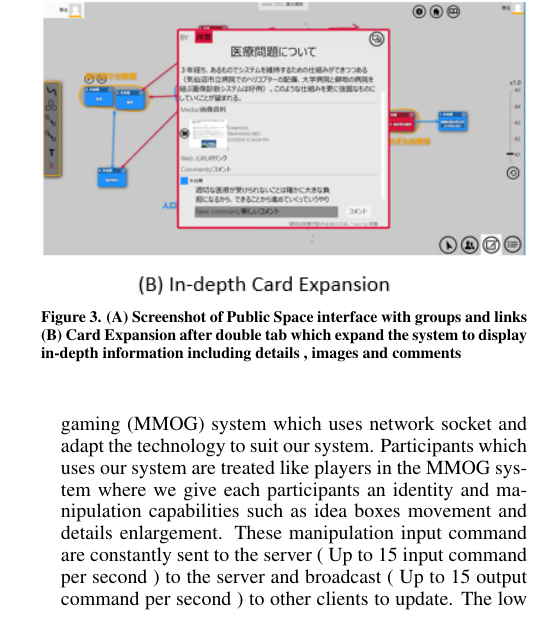
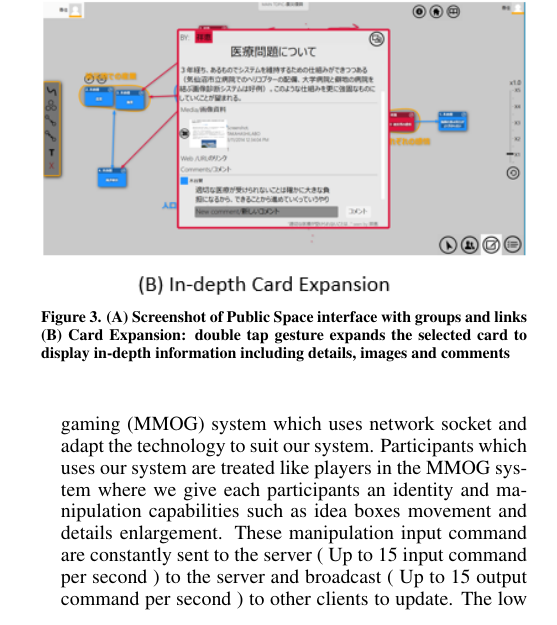
Before and after one commit to clauxz/Ubicomp2014, a LaTeX document (ubicomp/sigchi-sample.tex): part of one column of page 3 of 7, cut so that both start at the same text. Compiled offline with pdfLaTeX.

Commit message:
pother comment

```diff
--- a/ubicomp/sigchi-sample.tex
+++ b/ubicomp/sigchi-sample.tex
@@ -174,7 +174,7 @@ The private space interface allows users to easily create points related to a to
 \begin{figure}[!h]
 \centering
 \includegraphics[width=1.0\columnwidth]{public4}
-\caption{(A) Screenshot of Public Space interface with groups and links (B) Card Expansion after double tab which expand the system to display in-depth information including details , images and comments}
+\caption{(A) Screenshot of Public Space interface with groups and links (B) Card Expansion: double tap gesture expands the selected card to display in-depth information including details, images and comments}
 \label{fig:figure1}
 \end{figure}
 In the public space interaction, points that are written on the private space are displayed in public space in a form of card with the users identity color, the card is filled with title of the points and name, these card can be moved multi-directional to be rearrange by the users.
```
